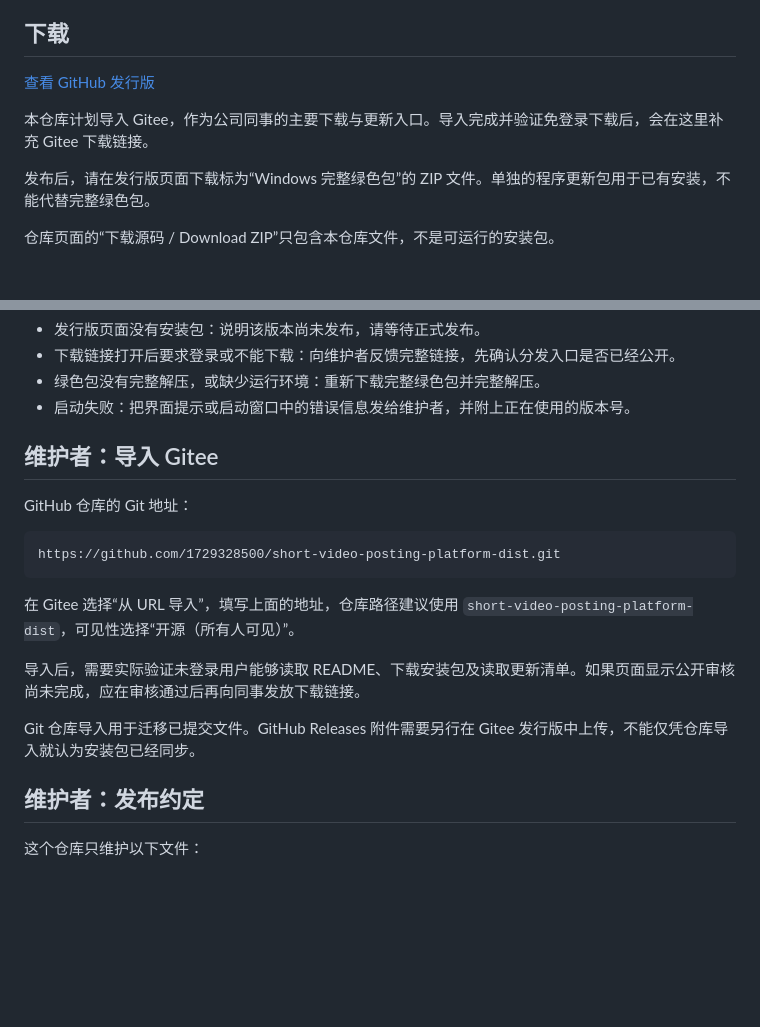
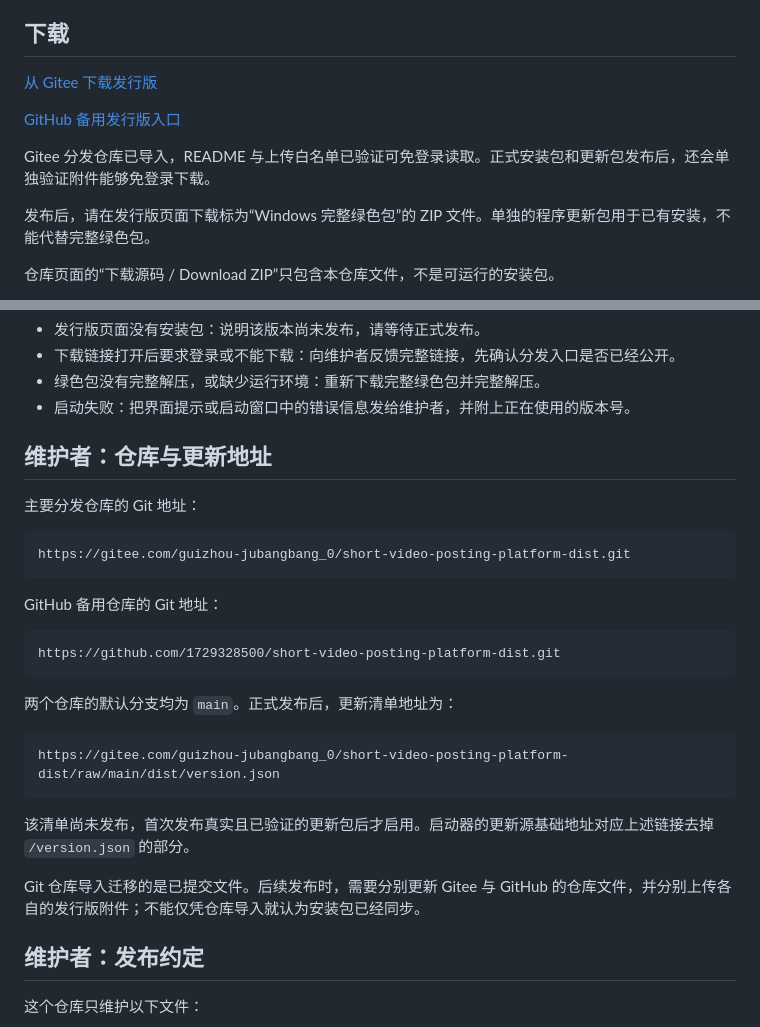
Before and after one commit to 1729328500/short-video-posting-platform-dist, a Markdown page: README.md, 2 parts joined by grey strips. GitHub-like rendering; blank space fills up the shorter version.

Commit message:
docs: set Gitee as primary distribution repository

````diff
--- a/README.md
+++ b/README.md
@@ -8,9 +8,11 @@
 
 ## 下载
 
-[查看 GitHub 发行版](https://github.com/1729328500/short-video-posting-platform-dist/releases)
+[从 Gitee 下载发行版](https://gitee.com/guizhou-jubangbang_0/short-video-posting-platform-dist/releases)
 
-本仓库计划导入 Gitee，作为公司同事的主要下载与更新入口。导入完成并验证免登录下载后，会在这里补充 Gitee 下载链接。
+[GitHub 备用发行版入口](https://github.com/1729328500/short-video-posting-platform-dist/releases)
+
+Gitee 分发仓库已导入，README 与上传白名单已验证可免登录读取。正式安装包和更新包发布后，还会单独验证附件能够免登录下载。
 
 发布后，请在发行版页面下载标为“Windows 完整绿色包”的 ZIP 文件。单独的程序更新包用于已有安装，不能代替完整绿色包。
 
@@ -45,19 +47,29 @@
 - 绿色包没有完整解压，或缺少运行环境：重新下载完整绿色包并完整解压。
 - 启动失败：把界面提示或启动窗口中的错误信息发给维护者，并附上正在使用的版本号。
 
-## 维护者：导入 Gitee
+## 维护者：仓库与更新地址
 
-GitHub 仓库的 Git 地址：
+主要分发仓库的 Git 地址：
+
+```text
+https://gitee.com/guizhou-jubangbang_0/short-video-posting-platform-dist.git
+```
+
+GitHub 备用仓库的 Git 地址：
 
 ```text
 https://github.com/1729328500/short-video-posting-platform-dist.git
 ```
 
-在 Gitee 选择“从 URL 导入”，填写上面的地址，仓库路径建议使用 `short-video-posting-platform-dist`，可见性选择“开源（所有人可见）”。
+两个仓库的默认分支均为 `main`。正式发布后，更新清单地址为：
 
-导入后，需要实际验证未登录用户能够读取 README、下载安装包及读取更新清单。如果页面显示公开审核尚未完成，应在审核通过后再向同事发放下载链接。
+```text
+https://gitee.com/guizhou-jubangbang_0/short-video-posting-platform-dist/raw/main/dist/version.json
+```
 
-Git 仓库导入用于迁移已提交文件。GitHub Releases 附件需要另行在 Gitee 发行版中上传，不能仅凭仓库导入就认为安装包已经同步。
+该清单尚未发布，首次发布真实且已验证的更新包后才启用。启动器的更新源基础地址对应上述链接去掉 `/version.json` 的部分。
+
+Git 仓库导入迁移的是已提交文件。后续发布时，需要分别更新 Gitee 与 GitHub 的仓库文件，并分别上传各自的发行版附件；不能仅凭仓库导入就认为安装包已经同步。
 
 ## 维护者：发布约定
 
````
